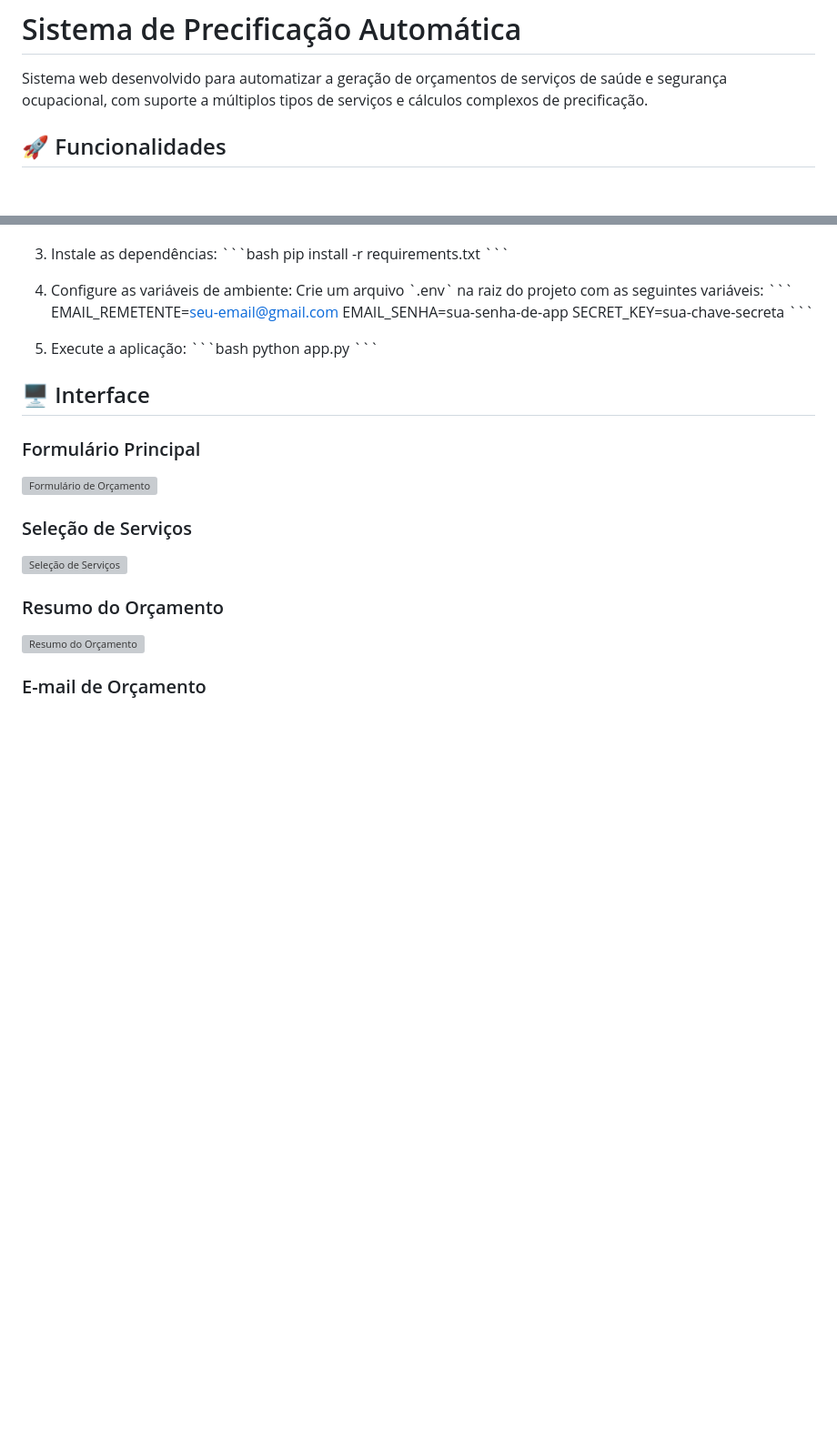
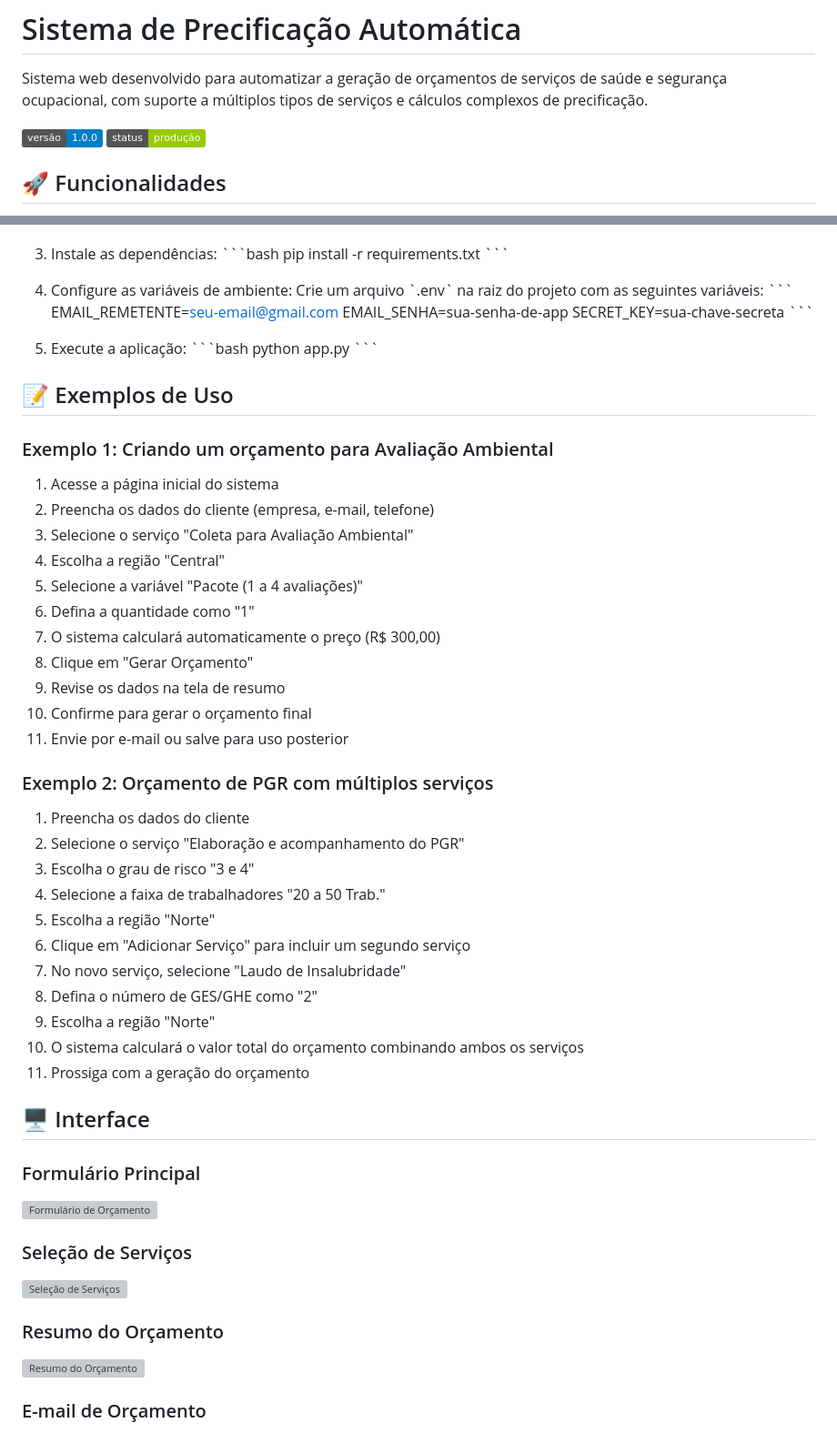
Before and after one commit to brunoadsba/Precificacao-Sistema, a Markdown page: README.md, 2 parts joined by grey strips. Shown at 91% size. GitHub-like rendering; badges without logos; blank space fills up the shorter version; grey boxes are pictures that could not be loaded.

```diff
--- a/README.md
+++ b/README.md
@@ -1,6 +1,9 @@
 # Sistema de Precificação Automática
 
 Sistema web desenvolvido para automatizar a geração de orçamentos de serviços de saúde e segurança ocupacional, com suporte a múltiplos tipos de serviços e cálculos complexos de precificação.
+
+![Versão](https://img.shields.io/badge/versão-1.0.0-blue)
+![Status](https://img.shields.io/badge/status-produção-green)
 
 ## 🚀 Funcionalidades
 
@@ -74,6 +77,36 @@ SECRET_KEY=sua-chave-secreta
 python app.py
 \`\`\`
 
+## 📝 Exemplos de Uso
+
+### Exemplo 1: Criando um orçamento para Avaliação Ambiental
+
+1. Acesse a página inicial do sistema
+2. Preencha os dados do cliente (empresa, e-mail, telefone)
+3. Selecione o serviço "Coleta para Avaliação Ambiental"
+4. Escolha a região "Central"
+5. Selecione a variável "Pacote (1 a 4 avaliações)"
+6. Defina a quantidade como "1"
+7. O sistema calculará automaticamente o preço (R$ 300,00)
+8. Clique em "Gerar Orçamento"
+9. Revise os dados na tela de resumo
+10. Confirme para gerar o orçamento final
+11. Envie por e-mail ou salve para uso posterior
+
+### Exemplo 2: Orçamento de PGR com múltiplos serviços
+
+1. Preencha os dados do cliente
+2. Selecione o serviço "Elaboração e acompanhamento do PGR"
+3. Escolha o grau de risco "3 e 4"
+4. Selecione a faixa de trabalhadores "20 a 50 Trab."
+5. Escolha a região "Norte"
+6. Clique em "Adicionar Serviço" para incluir um segundo serviço
+7. No novo serviço, selecione "Laudo de Insalubridade"
+8. Defina o número de GES/GHE como "2"
+9. Escolha a região "Norte"
+10. O sistema calculará o valor total do orçamento combinando ambos os serviços
+11. Prossiga com a geração do orçamento
+
 ## 🖥️ Interface
 
 ### Formulário Principal
```
Also changed, not shown: other parts of README.md (+43 -0 lines).
